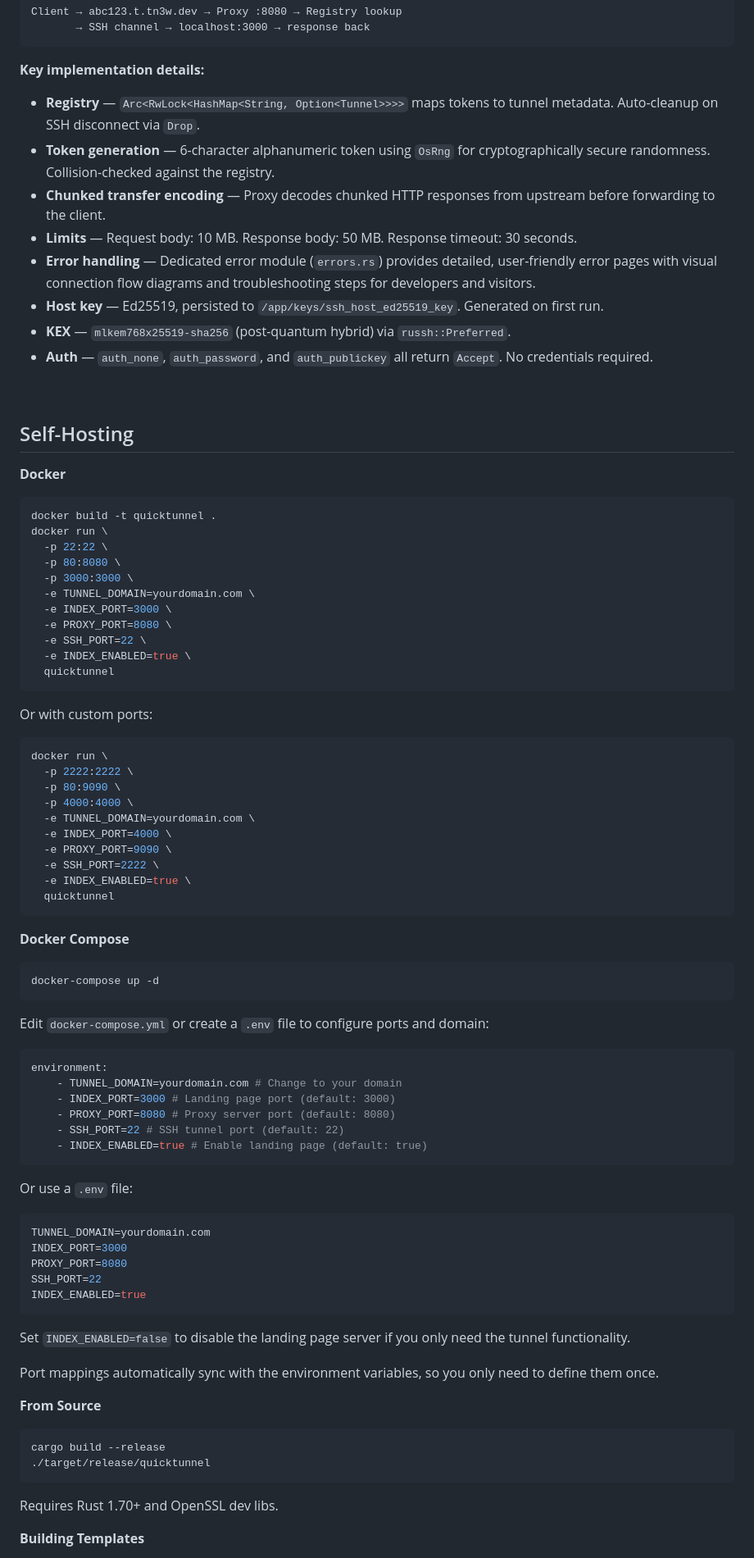
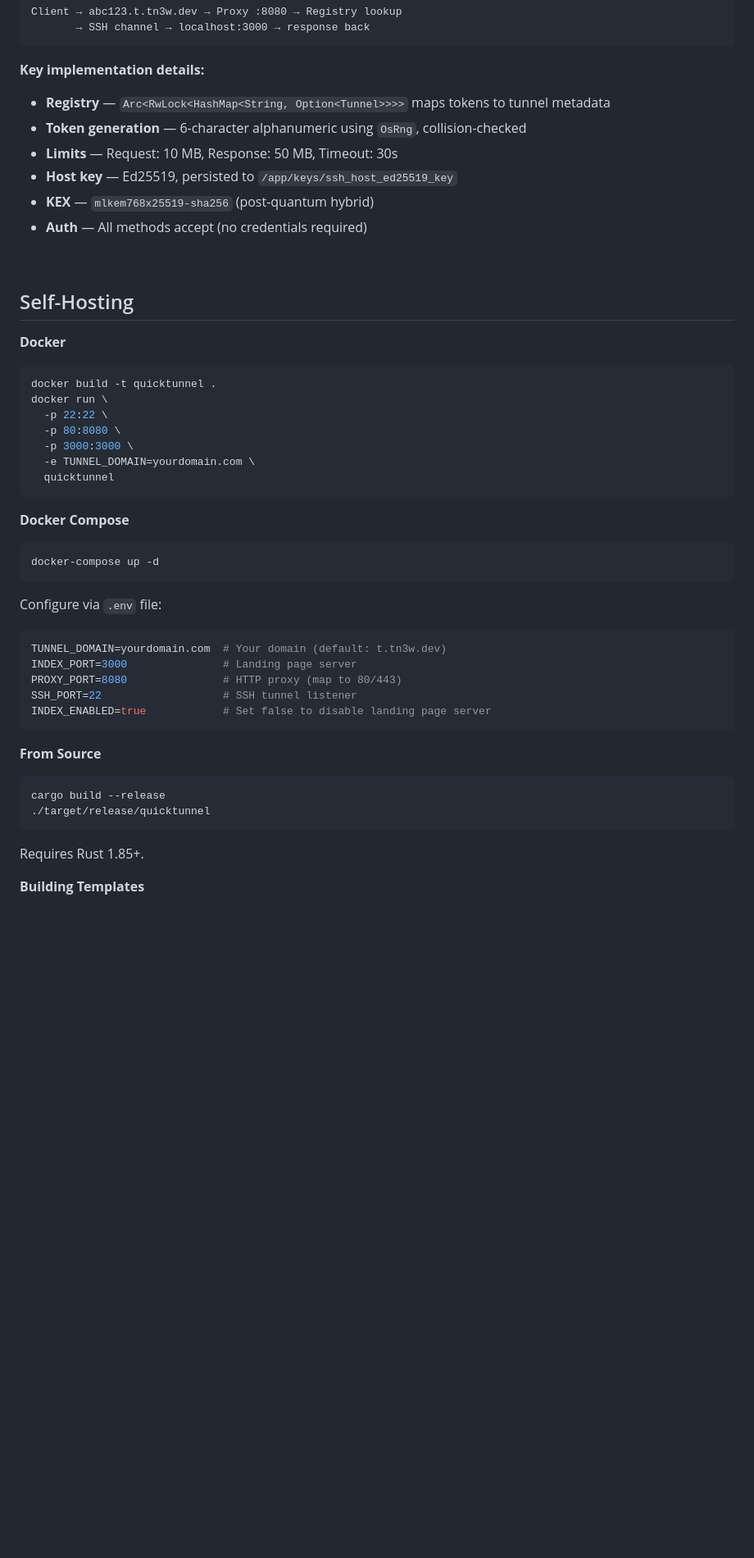
Before and after one commit to tn3w/quicktunnel, a Markdown page: README.md, the part around one of its changes. Shown at 82% size. GitHub-like rendering; blank space fills up the shorter version.

Commit message:
docs(readme): Update Rust version requirement and simplify deployment docs
- Update minimum Rust version from 1.70+ to 1.85+
- Simplify implementation details section with concise descriptions
- Remove redundant Docker examples showing custom port configuration
- Consolidate environment variable documentation into single `.env` example
- Remove verbose port mapping table and explanatory text
- Streamline template building instructions
- Simplify custom domain setup section with numbered steps
- Reduce overall documentation verbosity while maintaining clarity

````diff
--- a/README.md
+++ b/README.md
@@ -271,14 +271,12 @@ Client → abc123.t.tn3w.dev → Proxy :8080 → Registry lookup
 
 **Key implementation details:**
 
-- **Registry** — `Arc<RwLock<HashMap<String, Option<Tunnel>>>>` maps tokens to tunnel metadata. Auto-cleanup on SSH disconnect via `Drop`.
-- **Token generation** — 6-character alphanumeric token using `OsRng` for cryptographically secure randomness. Collision-checked against the registry.
-- **Chunked transfer encoding** — Proxy decodes chunked HTTP responses from upstream before forwarding to the client.
-- **Limits** — Request body: 10 MB. Response body: 50 MB. Response timeout: 30 seconds.
-- **Error handling** — Dedicated error module (`errors.rs`) provides detailed, user-friendly error pages with visual connection flow diagrams and troubleshooting steps for developers and visitors.
-- **Host key** — Ed25519, persisted to `/app/keys/ssh_host_ed25519_key`. Generated on first run.
-- **KEX** — `mlkem768x25519-sha256` (post-quantum hybrid) via `russh::Preferred`.
-- **Auth** — `auth_none`, `auth_password`, and `auth_publickey` all return `Accept`. No credentials required.
+- **Registry** — `Arc<RwLock<HashMap<String, Option<Tunnel>>>>` maps tokens to tunnel metadata
+- **Token generation** — 6-character alphanumeric using `OsRng`, collision-checked
+- **Limits** — Request: 10 MB, Response: 50 MB, Timeout: 30s
+- **Host key** — Ed25519, persisted to `/app/keys/ssh_host_ed25519_key`
+- **KEX** — `mlkem768x25519-sha256` (post-quantum hybrid)
+- **Auth** — All methods accept (no credentials required)
 
 <br>
 
@@ -293,25 +291,6 @@ docker run \
   -p 80:8080 \
   -p 3000:3000 \
   -e TUNNEL_DOMAIN=yourdomain.com \
-  -e INDEX_PORT=3000 \
-  -e PROXY_PORT=8080 \
-  -e SSH_PORT=22 \
-  -e INDEX_ENABLED=true \
-  quicktunnel
-```
-
-Or with custom ports:
-
-```bash
-docker run \
-  -p 2222:2222 \
-  -p 80:9090 \
-  -p 4000:4000 \
-  -e TUNNEL_DOMAIN=yourdomain.com \
-  -e INDEX_PORT=4000 \
-  -e PROXY_PORT=9090 \
-  -e SSH_PORT=2222 \
-  -e INDEX_ENABLED=true \
   quicktunnel
 ```
 
@@ -321,30 +300,15 @@ docker run \
 docker-compose up -d
 ```
 
-Edit `docker-compose.yml` or create a `.env` file to configure ports and domain:
-
-```yaml
-environment:
-    - TUNNEL_DOMAIN=yourdomain.com # Change to your domain
-    - INDEX_PORT=3000 # Landing page port (default: 3000)
-    - PROXY_PORT=8080 # Proxy server port (default: 8080)
-    - SSH_PORT=22 # SSH tunnel port (default: 22)
-    - INDEX_ENABLED=true # Enable landing page (default: true)
-```
-
-Or use a `.env` file:
+Configure via `.env` file:
 
 ```env
-TUNNEL_DOMAIN=yourdomain.com
-INDEX_PORT=3000
-PROXY_PORT=8080
-SSH_PORT=22
-INDEX_ENABLED=true
+TUNNEL_DOMAIN=yourdomain.com  # Your domain (default: t.tn3w.dev)
+INDEX_PORT=3000               # Landing page server
+PROXY_PORT=8080               # HTTP proxy (map to 80/443)
+SSH_PORT=22                   # SSH tunnel listener
+INDEX_ENABLED=true            # Set false to disable landing page server
 ```
-
-Set `INDEX_ENABLED=false` to disable the landing page server if you only need the tunnel functionality.
-
-Port mappings automatically sync with the environment variables, so you only need to define them once.
 
 **From Source**
 
@@ -353,7 +317,7 @@ cargo build --release
 ./target/release/quicktunnel
 ```
 
-Requires Rust 1.70+ and OpenSSL dev libs.
+Requires Rust 1.85+.
 
 **Building Templates**
 
````
Also changed, not shown: other parts of README.md (+7 -19 lines).
